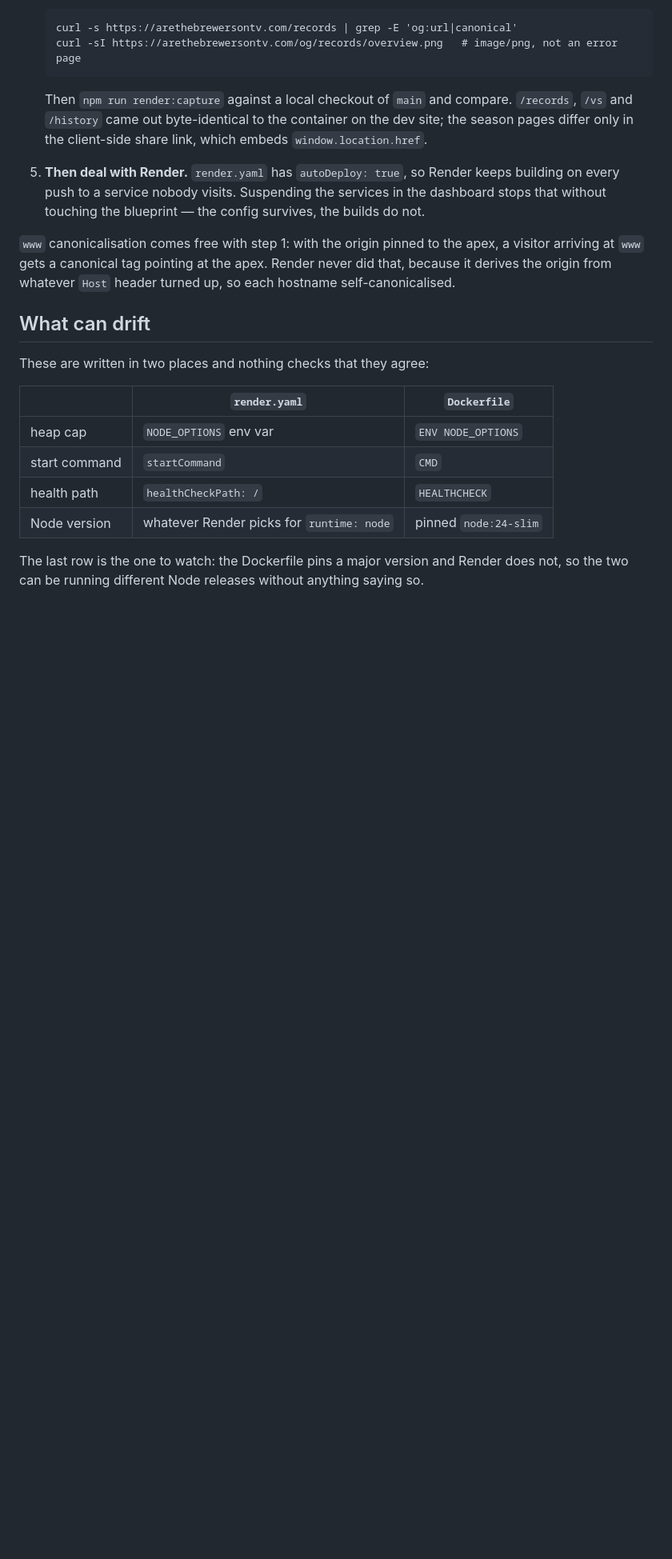
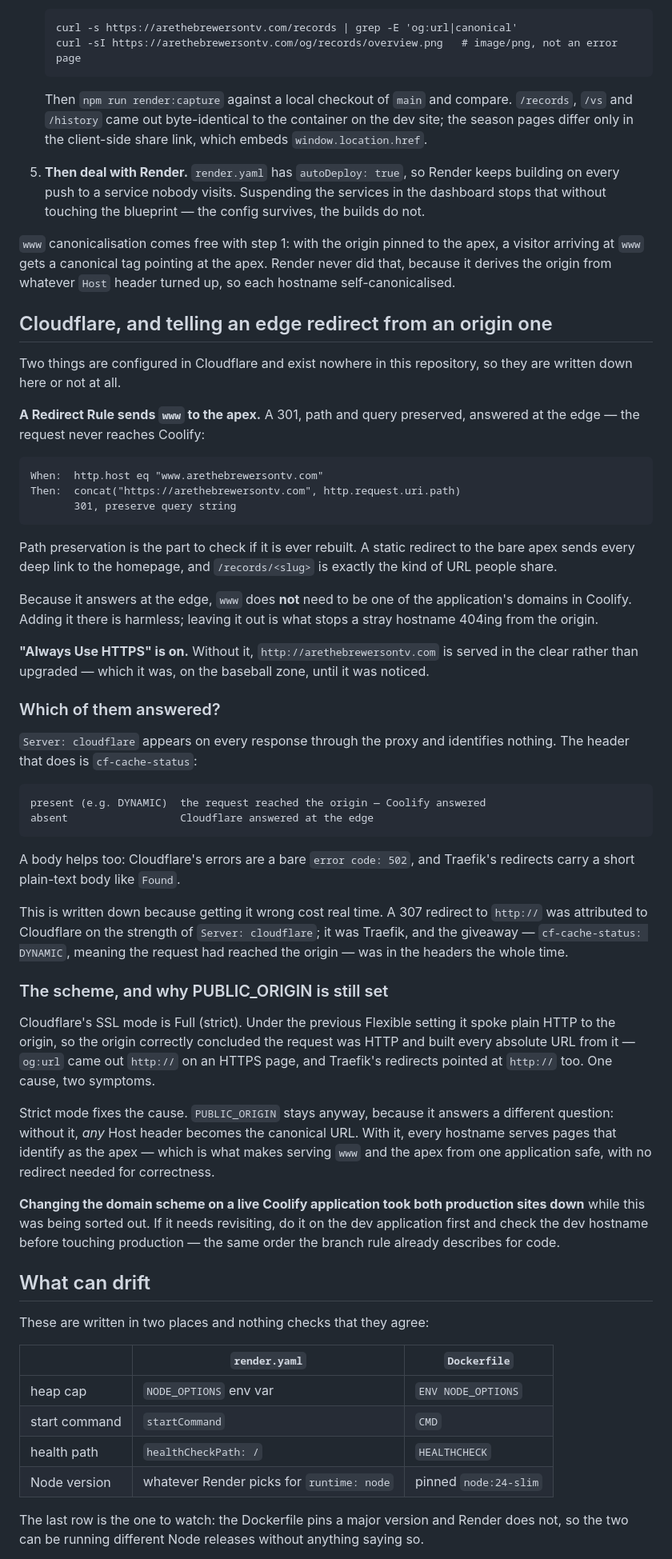
Before and after one commit to rptetzloff/AreTheBrewersOnTV, a Markdown page: DEPLOYING.md, the part around the change. Shown at 80% size. Drawn GitHub-style; blank space fills up the shorter version.

Commit message:
Write down the Cloudflare configuration, since nothing else records it
Two settings live in a dashboard and nowhere in this repository: a Redirect Rule
sending www to the apex, and "Always Use HTTPS". Both are load-bearing and both
are invisible from a checkout.

The redirect is a 301, path and query preserved, answered at the edge — verified
across five paths including a deep record slug and a query string. Because it
answers at the edge, www does not need to be a domain on the Coolify
application, which is what stops a stray hostname 404ing from the origin.

Also records how to tell which of the two answered, because getting it wrong
cost real time today. Server: cloudflare appears on every proxied response and
identifies nothing; cf-cache-status is the header that does — present means the
request reached the origin, absent means Cloudflare answered. A 307 to http://
was attributed to Cloudflare on the strength of the Server header when it was
Traefik, and the giveaway was in the response the whole time.

And the scheme story, since it explains why PUBLIC_ORIGIN is still set now that
SSL mode is strict: strict fixed the cause, PUBLIC_ORIGIN answers a different
question — without it any Host header becomes the canonical URL. With it, every
hostname serves pages identifying as the apex, which is what makes serving www
and the apex from one application safe.

Including the part worth not repeating: changing the domain scheme on a live
Coolify application took both production sites down. If it needs revisiting, do
it on the dev application first — the same order the branch rule already
describes for code.

Co-Authored-By: Claude Opus 5 <noreply@anthropic.com>

```diff
--- a/DEPLOYING.md
+++ b/DEPLOYING.md
@@ -147,6 +147,64 @@ apex, a visitor arriving at `www` gets a canonical tag pointing at the apex.
 Render never did that, because it derives the origin from whatever `Host` header
 turned up, so each hostname self-canonicalised.
 
+## Cloudflare, and telling an edge redirect from an origin one
+
+Two things are configured in Cloudflare and exist nowhere in this repository, so
+they are written down here or not at all.
+
+**A Redirect Rule sends `www` to the apex.** A 301, path and query preserved,
+answered at the edge — the request never reaches Coolify:
+
+    When:  http.host eq "www.arethebrewersontv.com"
+    Then:  concat("https://arethebrewersontv.com", http.request.uri.path)
+           301, preserve query string
+
+Path preservation is the part to check if it is ever rebuilt. A static redirect
+to the bare apex sends every deep link to the homepage, and `/records/<slug>` is
+exactly the kind of URL people share.
+
+Because it answers at the edge, `www` does **not** need to be one of the
+application's domains in Coolify. Adding it there is harmless; leaving it out is
+what stops a stray hostname 404ing from the origin.
+
+**"Always Use HTTPS" is on.** Without it, `http://arethebrewersontv.com` is served in the clear
+rather than upgraded — which it was, on the baseball zone, until it was noticed.
+
+### Which of them answered?
+
+`Server: cloudflare` appears on every response through the proxy and identifies
+nothing. The header that does is `cf-cache-status`:
+
+    present (e.g. DYNAMIC)  the request reached the origin — Coolify answered
+    absent                  Cloudflare answered at the edge
+
+A body helps too: Cloudflare's errors are a bare `error code: 502`, and Traefik's
+redirects carry a short plain-text body like `Found`.
+
+This is written down because getting it wrong cost real time. A 307 redirect to
+`http://` was attributed to Cloudflare on the strength of `Server: cloudflare`;
+it was Traefik, and the giveaway — `cf-cache-status: DYNAMIC`, meaning the
+request had reached the origin — was in the headers the whole time.
+
+### The scheme, and why PUBLIC_ORIGIN is still set
+
+Cloudflare's SSL mode is Full (strict). Under the previous Flexible setting it
+spoke plain HTTP to the origin, so the origin correctly concluded the request was
+HTTP and built every absolute URL from it — `og:url` came out `http://` on an
+HTTPS page, and Traefik's redirects pointed at `http://` too. One cause, two
+symptoms.
+
+Strict mode fixes the cause. `PUBLIC_ORIGIN` stays anyway, because it answers a
+different question: without it, *any* Host header becomes the canonical URL. With
+it, every hostname serves pages that identify as the apex — which is what makes
+serving `www` and the apex from one application safe, with no redirect needed for
+correctness.
+
+**Changing the domain scheme on a live Coolify application took both production
+sites down** while this was being sorted out. If it needs revisiting, do it on
+the dev application first and check the dev hostname before touching production —
+the same order the branch rule already describes for code.
+
 ## What can drift
 
 These are written in two places and nothing checks that they agree:
```
